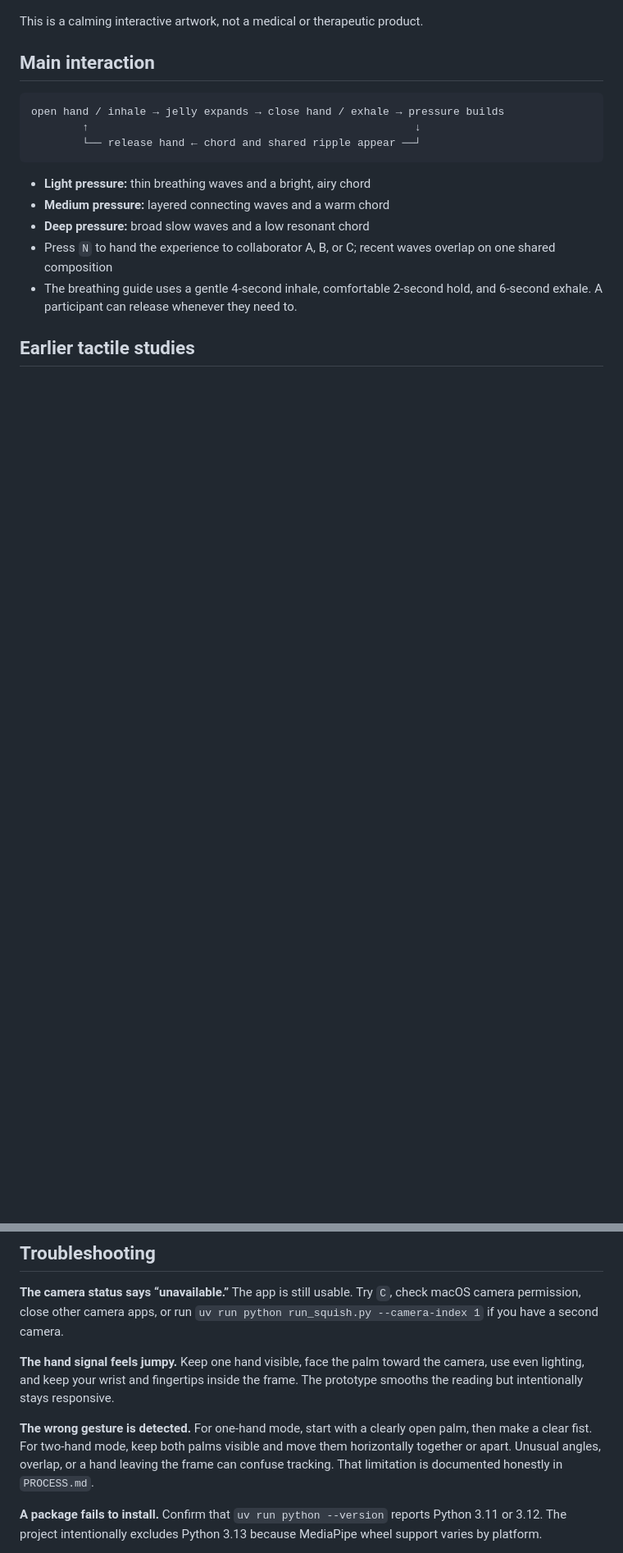
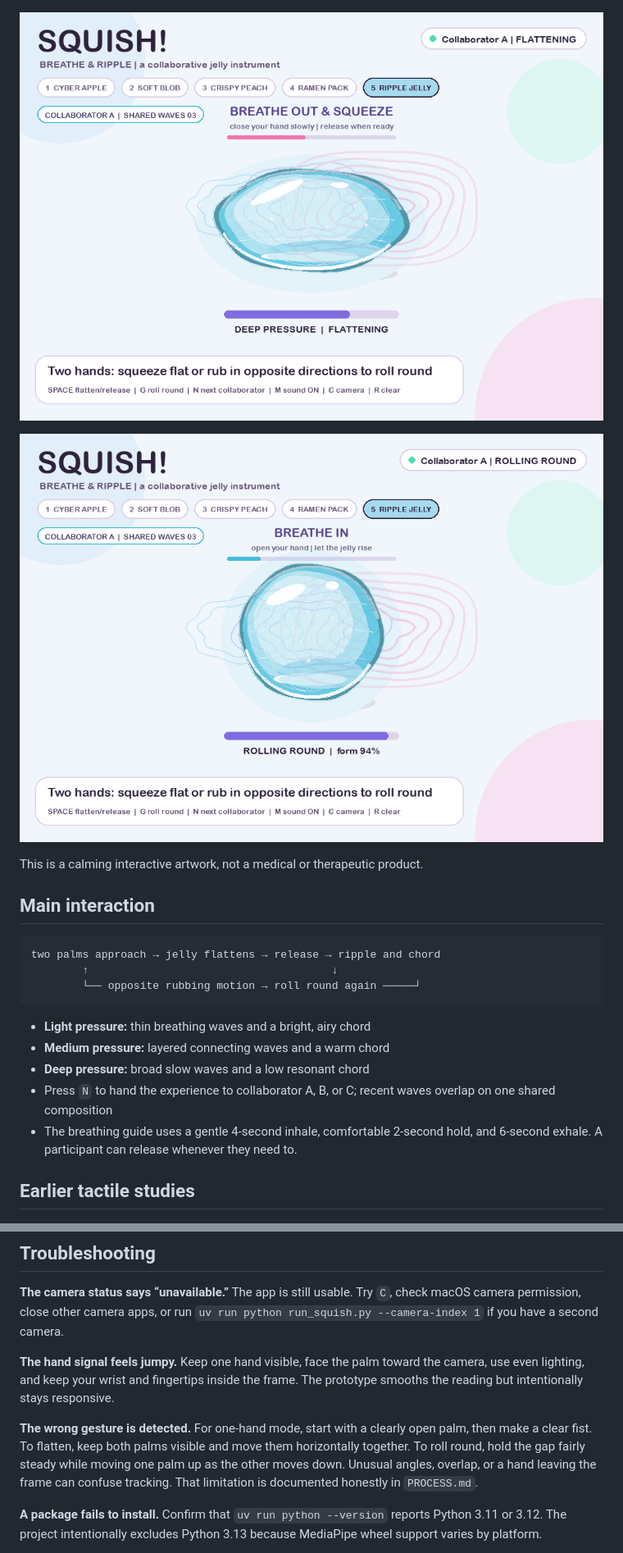
Before and after one commit to Only-SerenaLIN/SQUISH-interactive-experience, a Markdown page: README.md, 2 parts joined by grey strips. Shown at 82% size. Drawn GitHub-style; pictures changed too: docs/3d-jelly-flatten.png (added), docs/3d-jelly-roll-round.png (added); blank space fills up the shorter version.

````diff
--- a/README.md
+++ b/README.md
@@ -12,14 +12,18 @@ Three collaborators produce different coloured layers. Light, medium, and deep p
 
 ![Ripple Jelly after releasing a shared wave](docs/ripple-jelly-release.png)
 
+![3D jelly flattened by pressure](docs/3d-jelly-flatten.png)
+
+![3D jelly rolled back into a sphere](docs/3d-jelly-roll-round.png)
+
 This is a calming interactive artwork, not a medical or therapeutic product.
 
 ## Main interaction
 
 ```text
-open hand / inhale → jelly expands → close hand / exhale → pressure builds
-        ↑                                                   ↓
-        └── release hand ← chord and shared ripple appear ──┘
+two palms approach → jelly flattens → release → ripple and chord
+        ↑                                      ↓
+        └── opposite rubbing motion → roll round again ─────┘
 ```
 
 - **Light pressure:** thin breathing waves and a bright, airy chord
@@ -137,7 +144,7 @@ Keyboard and mouse input temporarily take priority over the camera, so you can d
 
 **The hand signal feels jumpy.** Keep one hand visible, face the palm toward the camera, use even lighting, and keep your wrist and fingertips inside the frame. The prototype smooths the reading but intentionally stays responsive.
 
-**The wrong gesture is detected.** For one-hand mode, start with a clearly open palm, then make a clear fist. For two-hand mode, keep both palms visible and move them horizontally together or apart. Unusual angles, overlap, or a hand leaving the frame can confuse tracking. That limitation is documented honestly in `PROCESS.md`.
+**The wrong gesture is detected.** For one-hand mode, start with a clearly open palm, then make a clear fist. To flatten, keep both palms visible and move them horizontally together. To roll round, hold the gap fairly steady while moving one palm up as the other moves down. Unusual angles, overlap, or a hand leaving the frame can confuse tracking. That limitation is documented honestly in `PROCESS.md`.
 
 **A package fails to install.** Confirm that `uv run python --version` reports Python 3.11 or 3.12. The project intentionally excludes Python 3.13 because MediaPipe wheel support varies by platform.
 
````
Also changed, not shown: other parts of README.md (+9 -6 lines), CREDITS.md (+1 -1 lines), PROCESS.md (+11 -1 lines), docs/ripple-jelly-release.png, docs/ripple-jelly-squeeze.png, 7 other files.
